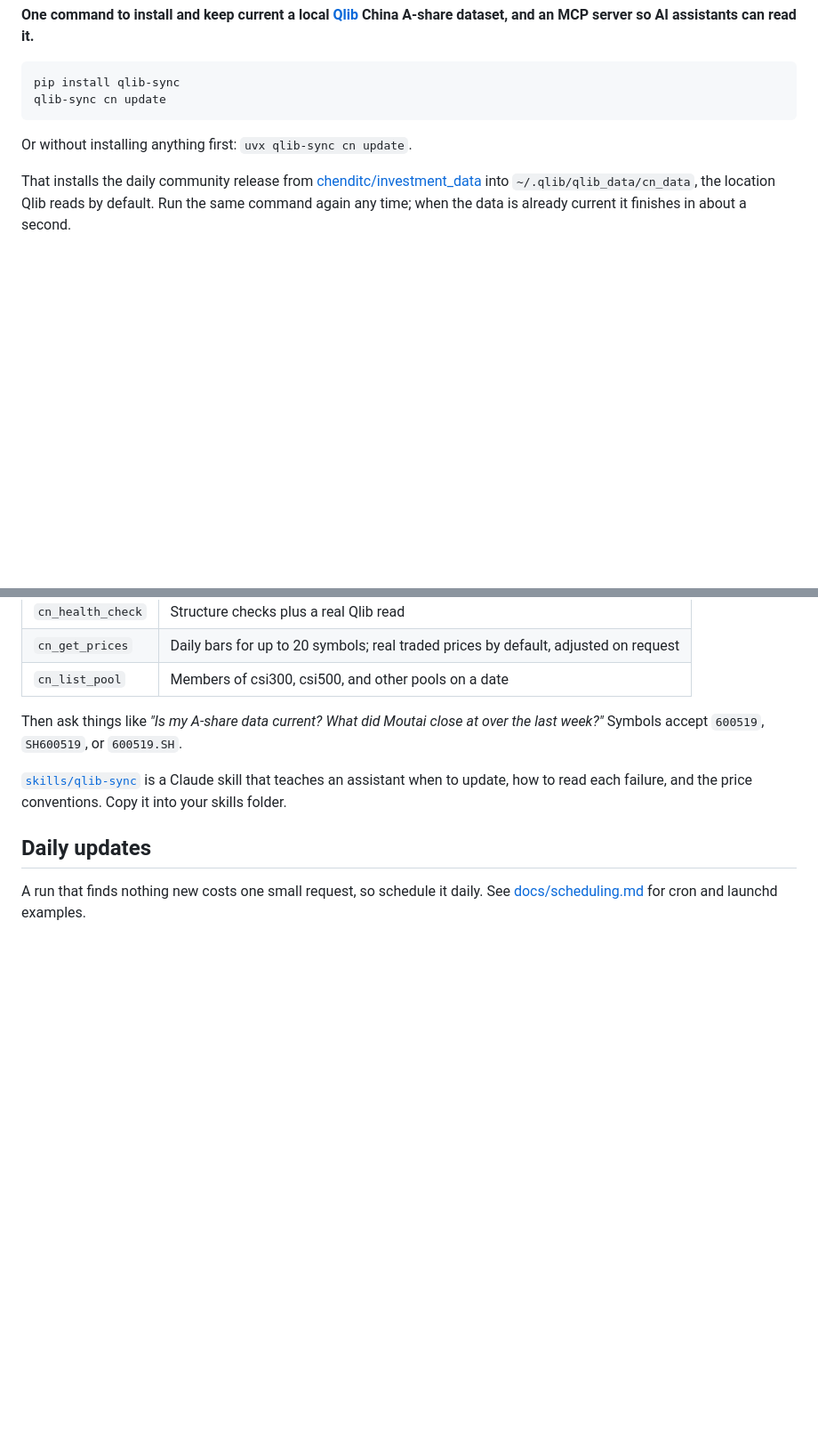
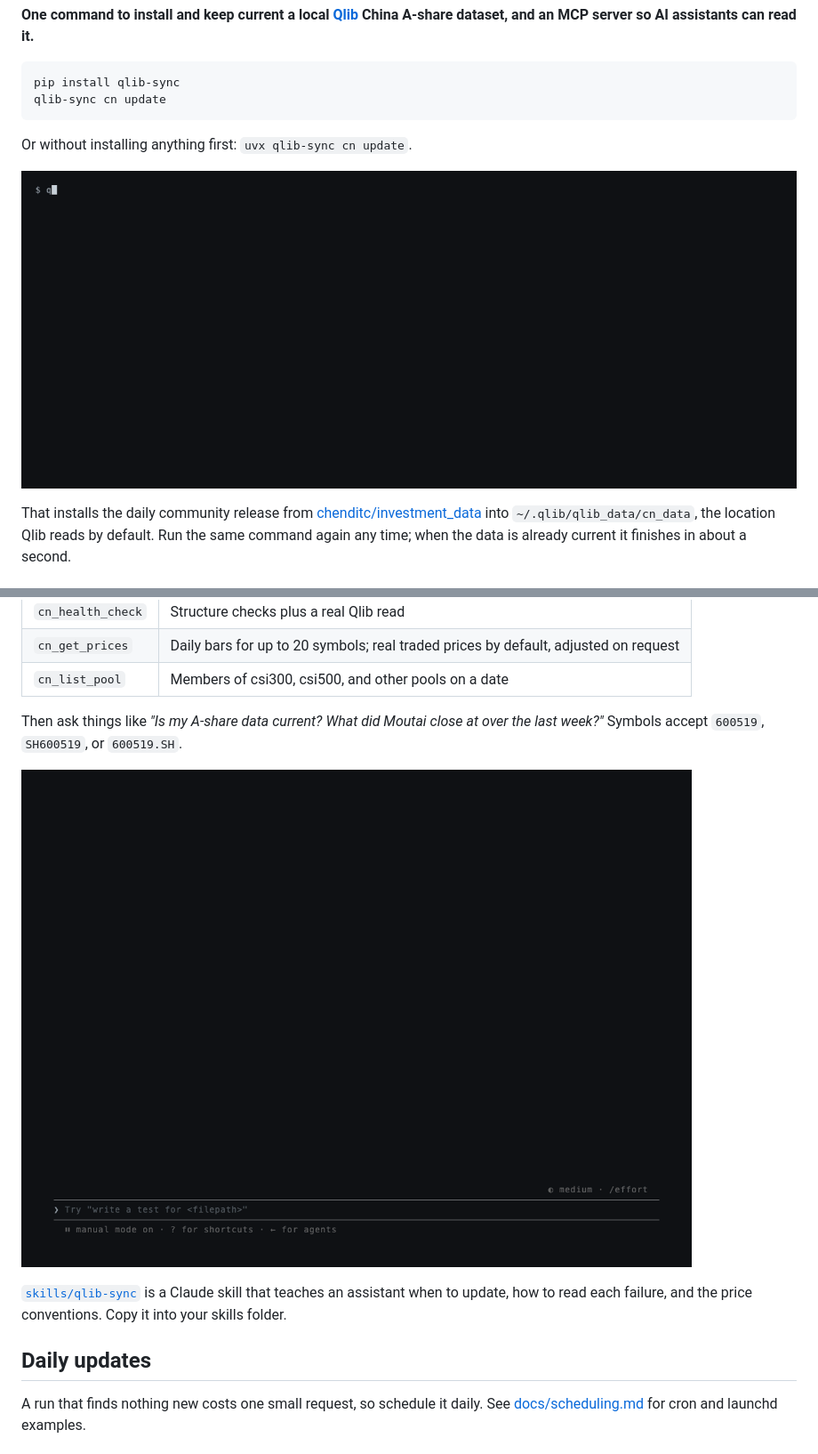
Before and after one commit to randyy179/qlib-sync, a Markdown page: README.md, 2 parts joined by grey strips. Shown at 89% size. Rendered like a GitHub page; pictures changed too: docs/assets/demo-claude.gif (added), docs/assets/demo-update.gif (added); blank space fills up the shorter version.

```diff
--- a/README.md
+++ b/README.md
@@ -17,6 +17,8 @@ qlib-sync cn update
 
 Or without installing anything first: `uvx qlib-sync cn update`.
 
+![qlib-sync updating the dataset: status, download with progress, checksum, summary, then an instant no-op](docs/assets/demo-update.gif)
+
 That installs the daily community release from
 [chenditc/investment_data](https://github.com/chenditc/investment_data) into
 `~/.qlib/qlib_data/cn_data`, the location Qlib reads by default. Run the same command again
@@ -126,6 +133,8 @@ Set `QLIB_SYNC_DATA_DIR` to use a dataset outside `~/.qlib/qlib_data/cn_data`, a
 Then ask things like *"Is my A-share data current? What did Moutai close at over the last
 week?"* Symbols accept `600519`, `SH600519`, or `600519.SH`.
 
+![Claude Code answering from the local dataset through qlib-sync: data freshness, Moutai closes, CSI 300 size](docs/assets/demo-claude.gif)
+
 [`skills/qlib-sync`](skills/qlib-sync/SKILL.md) is a Claude skill that teaches an assistant when
 to update, how to read each failure, and the price conventions. Copy it into your skills folder.
 
```
Also changed, not shown: other parts of README.md (+5 -0 lines), README.zh-CN.md (+9 -0 lines), tools/demo/README.md (added, +25 -0 lines), 12 other files.
